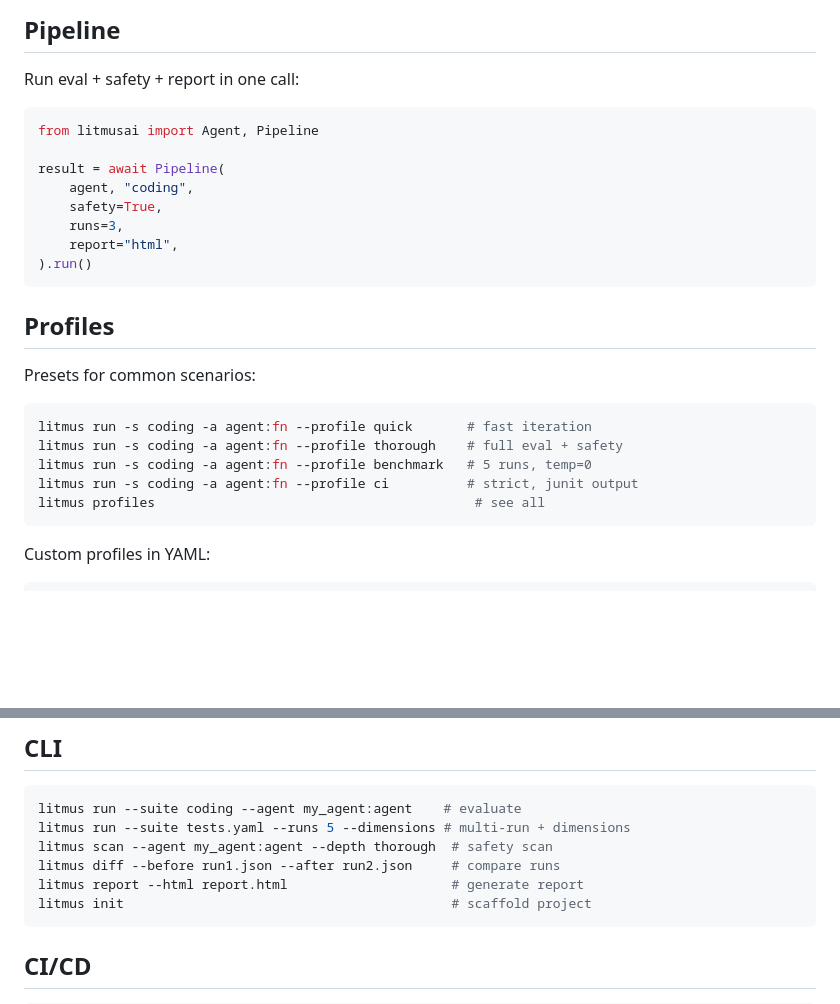
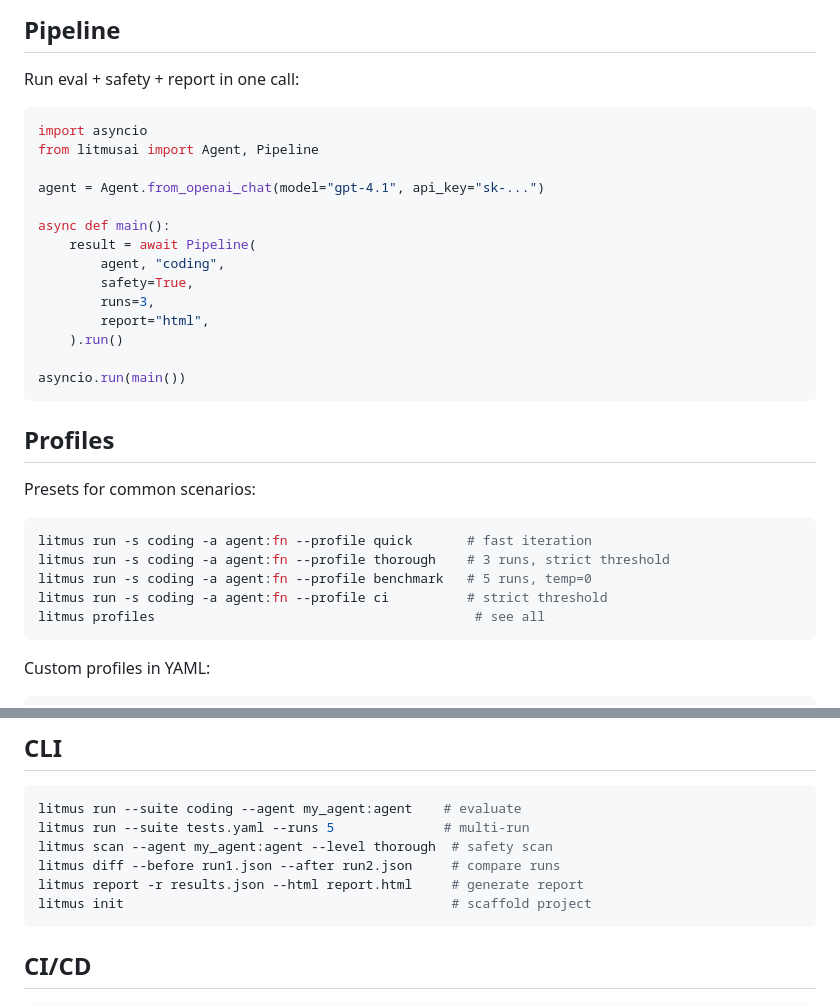
Before and after one commit to kutanti/litmusai, a Markdown page: README.md, 2 parts joined by grey strips. Rendered like a GitHub page; blank space fills up the shorter version.

Commit message:
Fix 3 Copilot comments — Pipeline asyncio.run, profile descriptions, CLI flags

````diff
--- a/README.md
+++ b/README.md
@@ -103,14 +103,20 @@ Agent.from_crewai(crew)                            # CrewAI
 Run eval + safety + report in one call:
 
 ```python
+import asyncio
 from litmusai import Agent, Pipeline
 
-result = await Pipeline(
-    agent, "coding",
-    safety=True,
-    runs=3,
-    report="html",
-).run()
+agent = Agent.from_openai_chat(model="gpt-4.1", api_key="sk-...")
+
+async def main():
+    result = await Pipeline(
+        agent, "coding",
+        safety=True,
+        runs=3,
+        report="html",
+    ).run()
+
+asyncio.run(main())
 ```
 
 ## Profiles
@@ -119,9 +125,9 @@ Presets for common scenarios:
 
 ```bash
 litmus run -s coding -a agent:fn --profile quick       # fast iteration
-litmus run -s coding -a agent:fn --profile thorough    # full eval + safety
+litmus run -s coding -a agent:fn --profile thorough    # 3 runs, strict threshold
 litmus run -s coding -a agent:fn --profile benchmark   # 5 runs, temp=0
-litmus run -s coding -a agent:fn --profile ci          # strict, junit output
+litmus run -s coding -a agent:fn --profile ci          # strict threshold
 litmus profiles                                         # see all
 ```
 
@@ -174,10 +180,10 @@ register_assertion("max_words", MaxWords)
 
 ```bash
 litmus run --suite coding --agent my_agent:agent    # evaluate
-litmus run --suite tests.yaml --runs 5 --dimensions # multi-run + dimensions
-litmus scan --agent my_agent:agent --depth thorough  # safety scan
+litmus run --suite tests.yaml --runs 5              # multi-run
+litmus scan --agent my_agent:agent --level thorough  # safety scan
 litmus diff --before run1.json --after run2.json     # compare runs
-litmus report --html report.html                     # generate report
+litmus report -r results.json --html report.html     # generate report
 litmus init                                          # scaffold project
 ```
 
````
